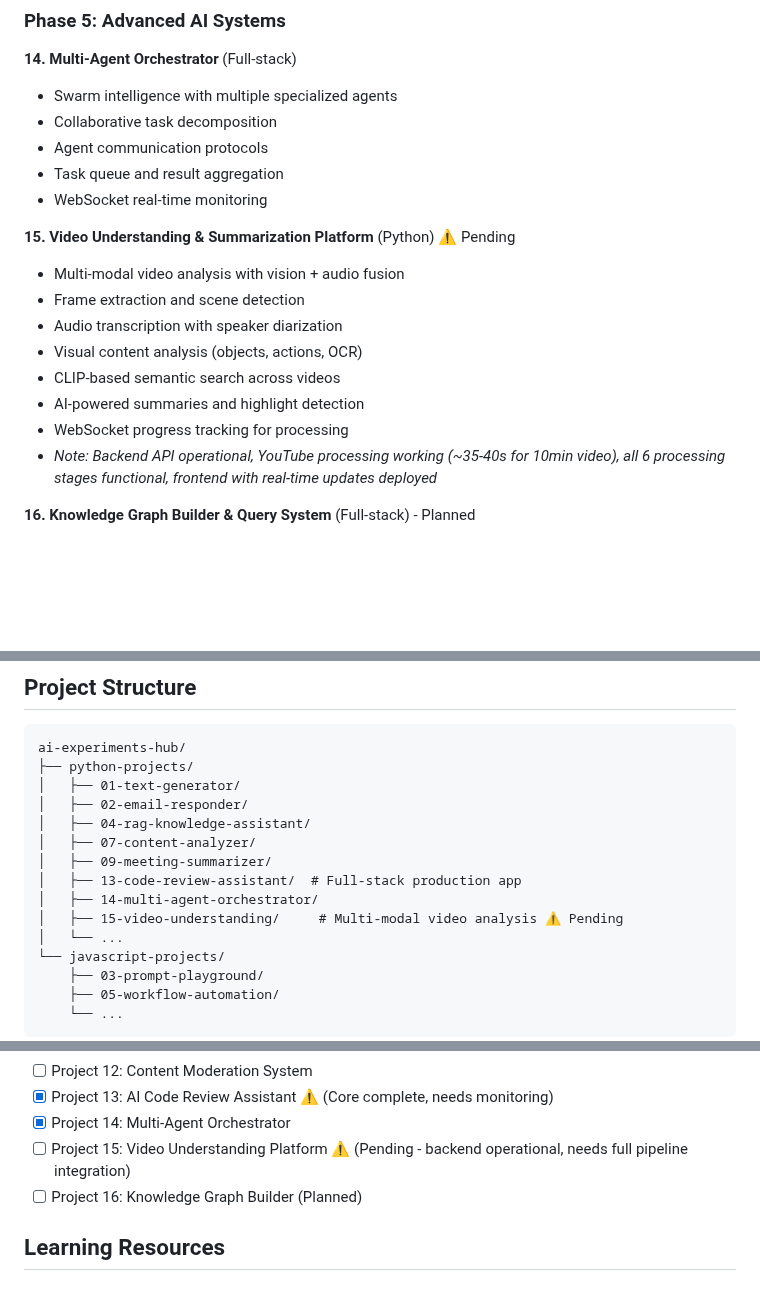
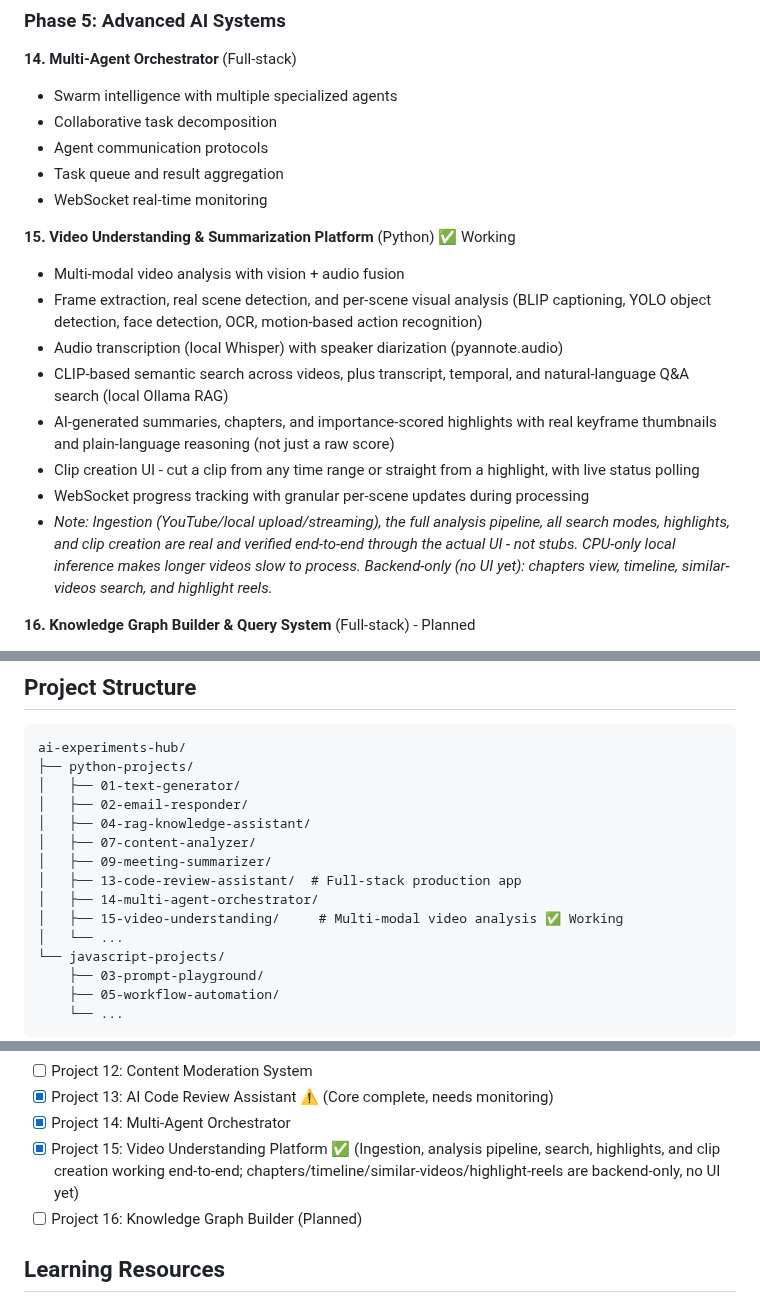
Before and after one commit to AKHIL-149/ai-experiments-hub, a Markdown page: README.md, 3 parts joined by grey strips. GitHub-like rendering; blank space fills up the shorter version.

Commit message:
15.16.40 - Update README with Project 15's real working status AKHIL-431
Project 15 was still marked "Pending" with stale notes from before the
backend was real. Update the roadmap entry, project structure tree, and
progress checklist to reflect verified end-to-end functionality:
ingestion, the full analysis pipeline, all search modes, highlights
with real thumbnails/reasoning, and clip creation - plus an honest list
of what's backend-only with no UI yet (chapters, timeline, similar
videos, highlight reels).

```diff
--- a/README.md
+++ b/README.md
@@ -109,15 +109,15 @@ Cloud APIs (Anthropic Claude, OpenAI) are available as an option for projects th
 - Task queue and result aggregation
 - WebSocket real-time monitoring
 
-**15. Video Understanding & Summarization Platform** (Python) ⚠️ Pending
+**15. Video Understanding & Summarization Platform** (Python) ✅ Working
 - Multi-modal video analysis with vision + audio fusion
-- Frame extraction and scene detection
-- Audio transcription with speaker diarization
-- Visual content analysis (objects, actions, OCR)
-- CLIP-based semantic search across videos
-- AI-powered summaries and highlight detection
-- WebSocket progress tracking for processing
-- _Note: Backend API operational, YouTube processing working (~35-40s for 10min video), all 6 processing stages functional, frontend with real-time updates deployed_
+- Frame extraction, real scene detection, and per-scene visual analysis (BLIP captioning, YOLO object detection, face detection, OCR, motion-based action recognition)
+- Audio transcription (local Whisper) with speaker diarization (pyannote.audio)
+- CLIP-based semantic search across videos, plus transcript, temporal, and natural-language Q&A search (local Ollama RAG)
+- AI-generated summaries, chapters, and importance-scored highlights with real keyframe thumbnails and plain-language reasoning (not just a raw score)
+- Clip creation UI - cut a clip from any time range or straight from a highlight, with live status polling
+- WebSocket progress tracking with granular per-scene updates during processing
+- _Note: Ingestion (YouTube/local upload/streaming), the full analysis pipeline, all search modes, highlights, and clip creation are real and verified end-to-end through the actual UI - not stubs. CPU-only local inference makes longer videos slow to process. Backend-only (no UI yet): chapters view, timeline, similar-videos search, and highlight reels._
 
 **16. Knowledge Graph Builder & Query System** (Full-stack) - Planned
 - Automatic entity and relationship extraction
@@ -191,7 +191,7 @@ ai-experiments-hub/
 │   ├── 09-meeting-summarizer/
 │   ├── 13-code-review-assistant/  # Full-stack production app
 │   ├── 14-multi-agent-orchestrator/
-│   ├── 15-video-understanding/     # Multi-modal video analysis ⚠️ Pending
+│   ├── 15-video-understanding/     # Multi-modal video analysis ✅ Working
 │   └── ...
 └── javascript-projects/
     ├── 03-prompt-playground/
@@ -215,7 +215,7 @@ ai-experiments-hub/
 - [ ] Project 12: Content Moderation System
 - [x] Project 13: AI Code Review Assistant ⚠️ (Core complete, needs monitoring)
 - [x] Project 14: Multi-Agent Orchestrator
-- [ ] Project 15: Video Understanding Platform ⚠️ (Pending - backend operational, needs full pipeline integration)
+- [x] Project 15: Video Understanding Platform ✅ (Ingestion, analysis pipeline, search, highlights, and clip creation working end-to-end; chapters/timeline/similar-videos/highlight-reels are backend-only, no UI yet)
 - [ ] Project 16: Knowledge Graph Builder (Planned)
 
 ## Learning Resources
```
